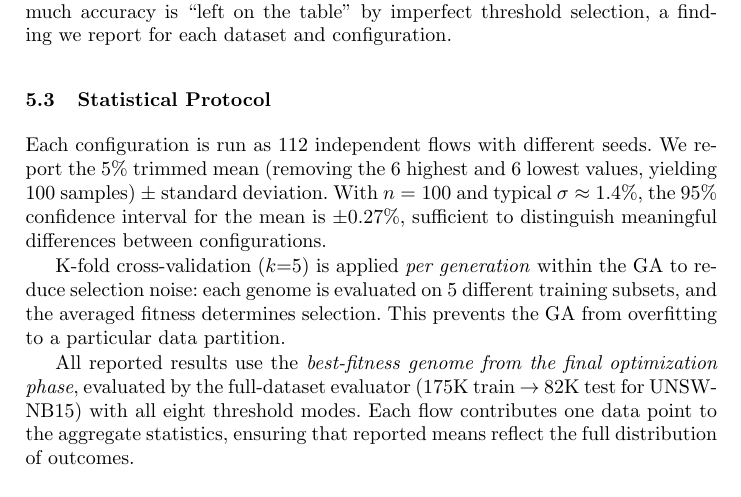
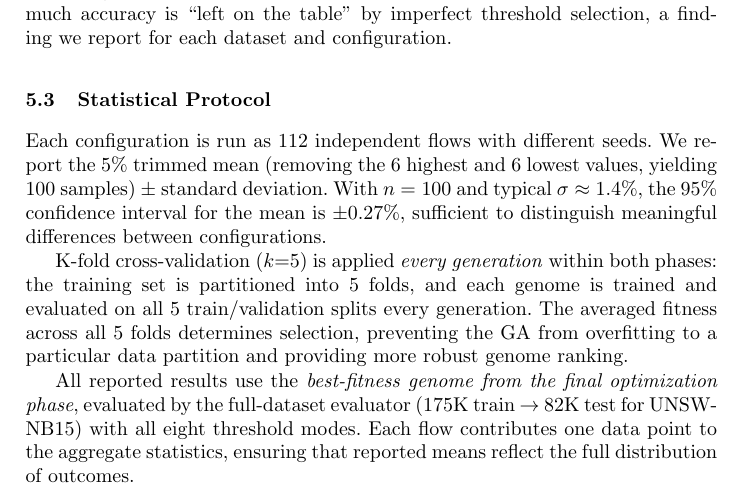
Before and after one commit to lacg/wnn, a LaTeX thesis (paper/main.tex): part of page 8 of 17, cut so that both start at the same text. Compiled offline with pdfLaTeX.

Commit message:
Clarify 5-fold CV: all 5 folds evaluated every generation in both phases
Was underselling the k-fold setup. Now explains: 5 folds, all evaluated
every generation (not subsampled), averaged fitness determines selection.
Applied in both grid search and GA phases.

Co-Authored-By: Claude Opus 4.6 (1M context) <noreply@anthropic.com>

```diff
--- a/paper/main.tex
+++ b/paper/main.tex
@@ -544,11 +544,12 @@ With $n=100$ and typical $\sigma \approx 1.4\%$, the 95\% confidence
 interval for the mean is $\pm 0.27\%$, sufficient to distinguish
 meaningful differences between configurations.
 
-K-fold cross-validation ($k{=}5$) is applied \emph{per generation}
-within the GA to reduce selection noise: each genome is evaluated
-on 5 different training subsets, and the averaged fitness determines
-selection. This prevents the GA from overfitting to a particular
-data partition.
+K-fold cross-validation ($k{=}5$) is applied \emph{every generation}
+within both phases: the training set is partitioned into 5 folds,
+and each genome is trained and evaluated on all 5 train/validation
+splits every generation. The averaged fitness across all 5 folds
+determines selection, preventing the GA from overfitting to a
+particular data partition and providing more robust genome ranking.
 
 All reported results use the \emph{best-fitness genome from the
 final optimization phase}, evaluated by the full-dataset evaluator
```
Also changed, not shown: paper/main.pdf.
